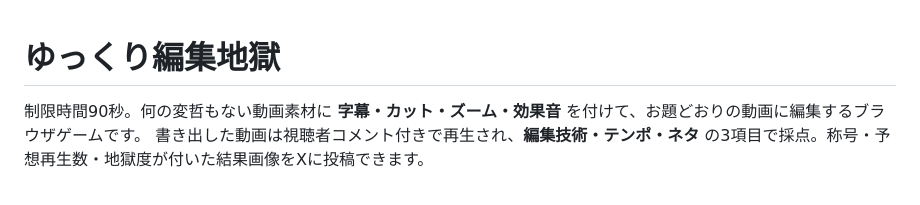
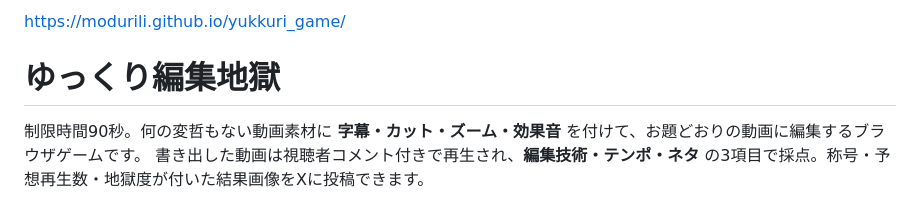
Before and after one commit to modurili/yukkuri_game, a Markdown page: README.md, the part around the change. Drawn GitHub-style.

```diff
--- a/README.md
+++ b/README.md
@@ -1,3 +1,6 @@
+https://modurili.github.io/yukkuri_game/
+
+
 # ゆっくり編集地獄
 
 制限時間90秒。何の変哲もない動画素材に **字幕・カット・ズーム・効果音** を付けて、お題どおりの動画に編集するブラウザゲームです。
```
